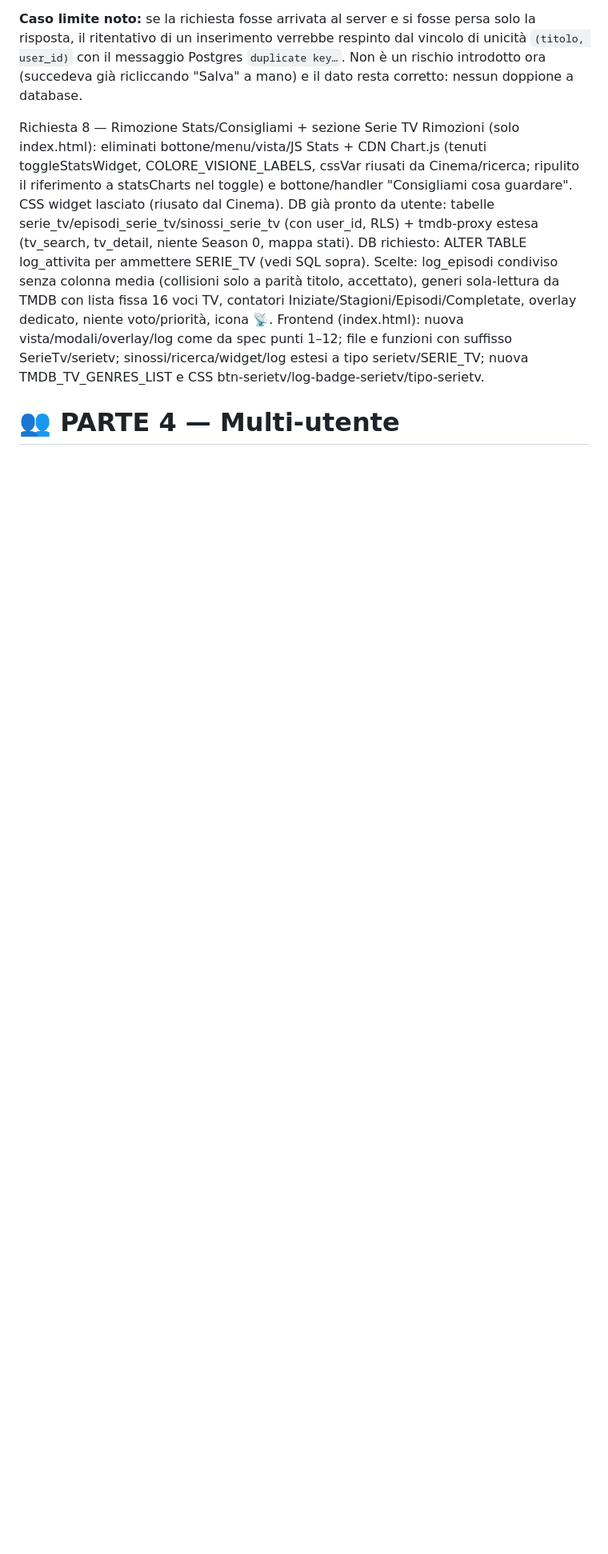
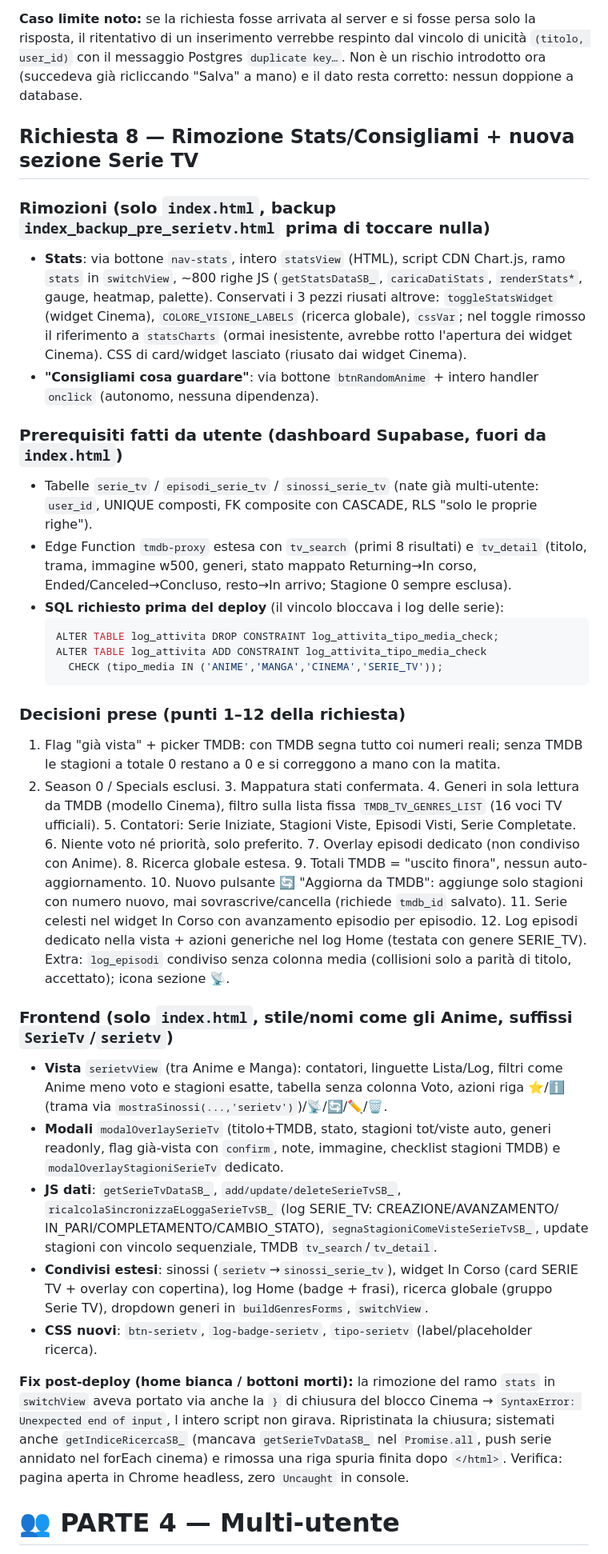
Before and after one commit to djkata94/tracker-anime-manga, a Markdown page: guida_migrazione.md, the part around the change. Shown at 80% size. Rendered like a GitHub page; blank space fills up the shorter version.

Commit message:
Update Guida Migrazione

````diff
--- a/guida_migrazione.md
+++ b/guida_migrazione.md
@@ -1421,9 +1421,71 @@ vincolo di unicità `(titolo, user_id)` con il messaggio Postgres
 `duplicate key…`. Non è un rischio introdotto ora (succedeva già ricliccando
 "Salva" a mano) e il dato resta corretto: nessun doppione a database.
 
-Richiesta 8 — Rimozione Stats/Consigliami + sezione Serie TV
-Rimozioni (solo index.html): eliminati bottone/menu/vista/JS Stats + CDN Chart.js (tenuti toggleStatsWidget, COLORE_VISIONE_LABELS, cssVar riusati da Cinema/ricerca; ripulito il riferimento a statsCharts nel toggle) e bottone/handler "Consigliami cosa guardare". CSS widget lasciato (riusato dal Cinema). DB già pronto da utente: tabelle serie_tv/episodi_serie_tv/sinossi_serie_tv (con user_id, RLS) + tmdb-proxy estesa (tv_search, tv_detail, niente Season 0, mappa stati). DB richiesto: ALTER TABLE log_attivita per ammettere SERIE_TV (vedi SQL sopra). Scelte: log_episodi condiviso senza colonna media (collisioni solo a parità titolo, accettato), generi sola-lettura da TMDB con lista fissa 16 voci TV, contatori Iniziate/Stagioni/Episodi/Completate, overlay dedicato, niente voto/priorità, icona 📡. Frontend (index.html): nuova vista/modali/overlay/log come da spec punti 1–12; file e funzioni con suffisso SerieTv/serietv; sinossi/ricerca/widget/log estesi a tipo serietv/SERIE_TV; nuova TMDB_TV_GENRES_LIST e CSS btn-serietv/log-badge-serietv/tipo-serietv.
-
+
+## Richiesta 8 — Rimozione Stats/Consigliami + nuova sezione Serie TV
+
+### Rimozioni (solo `index.html`, backup `index_backup_pre_serietv.html` prima di toccare nulla)
+
+- **Stats**: via bottone `nav-stats`, intero `statsView` (HTML), script CDN Chart.js,
+  ramo `stats` in `switchView`, ~800 righe JS (`getStatsDataSB_`, `caricaDatiStats`,
+  `renderStats*`, gauge, heatmap, palette). Conservati i 3 pezzi riusati altrove:
+  `toggleStatsWidget` (widget Cinema), `COLORE_VISIONE_LABELS` (ricerca globale),
+  `cssVar`; nel toggle rimosso il riferimento a `statsCharts` (ormai inesistente,
+  avrebbe rotto l'apertura dei widget Cinema). CSS di card/widget lasciato (riusato
+  dai widget Cinema).
+- **"Consigliami cosa guardare"**: via bottone `btnRandomAnime` + intero handler
+  `onclick` (autonomo, nessuna dipendenza).
+
+### Prerequisiti fatti da utente (dashboard Supabase, fuori da `index.html`)
+
+- Tabelle `serie_tv` / `episodi_serie_tv` / `sinossi_serie_tv` (nate già multi-utente:
+  `user_id`, UNIQUE composti, FK composite con CASCADE, RLS "solo le proprie righe").
+- Edge Function `tmdb-proxy` estesa con `tv_search` (primi 8 risultati) e `tv_detail`
+  (titolo, trama, immagine w500, generi, stato mappato Returning→In corso,
+  Ended/Canceled→Concluso, resto→In arrivo; Stagione 0 sempre esclusa).
+- **SQL richiesto prima del deploy** (il vincolo bloccava i log delle serie):
+  ```sql
+  ALTER TABLE log_attivita DROP CONSTRAINT log_attivita_tipo_media_check;
+  ALTER TABLE log_attivita ADD CONSTRAINT log_attivita_tipo_media_check
+    CHECK (tipo_media IN ('ANIME','MANGA','CINEMA','SERIE_TV'));
+  ```
+
+### Decisioni prese (punti 1–12 della richiesta)
+
+1. Flag "già vista" + picker TMDB: con TMDB segna tutto coi numeri reali; senza TMDB
+   le stagioni a totale 0 restano a 0 e si correggono a mano con la matita.
+2. Season 0 / Specials esclusi. 3. Mappatura stati confermata. 4. Generi in sola
+   lettura da TMDB (modello Cinema), filtro sulla lista fissa `TMDB_TV_GENRES_LIST`
+   (16 voci TV ufficiali). 5. Contatori: Serie Iniziate, Stagioni Viste, Episodi
+   Visti, Serie Completate. 6. Niente voto né priorità, solo preferito. 7. Overlay
+   episodi dedicato (non condiviso con Anime). 8. Ricerca globale estesa.
+   9. Totali TMDB = "uscito finora", nessun auto-aggiornamento. 10. Nuovo pulsante
+   🔄 "Aggiorna da TMDB": aggiunge solo stagioni con numero nuovo, mai
+   sovrascrive/cancella (richiede `tmdb_id` salvato). 11. Serie celesti nel widget
+   In Corso con avanzamento episodio per episodio. 12. Log episodi dedicato nella
+   vista + azioni generiche nel log Home (testata con genere SERIE_TV).
+   Extra: `log_episodi` condiviso senza colonna media (collisioni solo a parità di
+   titolo, accettato); icona sezione 📡.
+
+### Frontend (solo `index.html`, stile/nomi come gli Anime, suffissi `SerieTv`/`serietv`)
+
+- **Vista** `serietvView` (tra Anime e Manga): contatori, linguette Lista/Log,
+  filtri come Anime meno voto e stagioni esatte, tabella senza colonna Voto, azioni
+  riga ⭐/ℹ️ (trama via `mostraSinossi(...,'serietv')`)/📡/🔄/✏️/🗑️.
+- **Modali** `modalOverlaySerieTv` (titolo+TMDB, stato, stagioni tot/viste auto,
+  generi readonly, flag già-vista con `confirm`, note, immagine, checklist stagioni
+  TMDB) e `modalOverlayStagioniSerieTv` dedicato.
+- **JS dati**: `getSerieTvDataSB_`, `add/update/deleteSerieTvSB_`,
+  `ricalcolaSincronizzaELoggaSerieTvSB_` (log SERIE_TV: CREAZIONE/AVANZAMENTO/
+  IN_PARI/COMPLETAMENTO/CAMBIO_STATO), `segnaStagioniComeVisteSerieTvSB_`,
+  update stagioni con vincolo sequenziale, TMDB `tv_search`/`tv_detail`.
+- **Condivisi estesi**: sinossi (`serietv`→`sinossi_serie_tv`), widget In Corso
+  (card SERIE TV + overlay con copertina), log Home (badge + frasi), ricerca
+  globale (gruppo Serie TV), dropdown generi in `buildGenresForms`, `switchView`.
+- **CSS nuovi**: `btn-serietv`, `log-badge-serietv`, `tipo-serietv` (label/placeholder
+  ricerca).
+
+**Fix post-deploy (home bianca / bottoni morti):** la rimozione del ramo `stats` in `switchView` aveva portato via anche la `}` di chiusura del blocco Cinema → `SyntaxError: Unexpected end of input`, l intero script non girava. Ripristinata la chiusura; sistemati anche `getIndiceRicercaSB_` (mancava `getSerieTvDataSB_` nel `Promise.all`, push serie annidato nel forEach cinema) e rimossa una riga spuria finita dopo `</html>`. Verifica: pagina aperta in Chrome headless, zero `Uncaught` in console.
 # 👥 PARTE 4 — Multi-utente
 
 Obiettivo: condividere il sito con una seconda persona (login separato),
````
